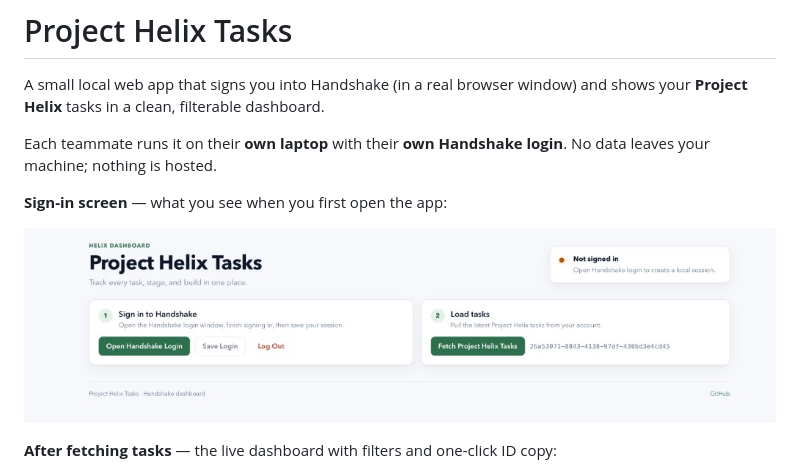
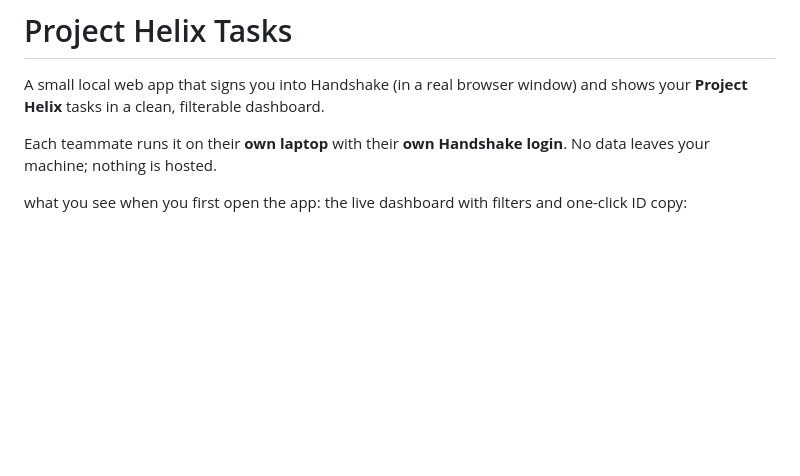
Before and after one commit to Rhy-Shah/helix-task-dashboard, a Markdown page: README.md, the part around the change. GitHub-like rendering; blank space fills up the shorter version.

Commit message:
Update README to remove sign-in screen section
Removed sign-in screen description and image from README.

```diff
--- a/README.md
+++ b/README.md
@@ -6,11 +6,7 @@ and shows your **Project Helix** tasks in a clean, filterable dashboard.
 Each teammate runs it on their **own laptop** with their **own Handshake login**.
 No data leaves your machine; nothing is hosted.
 
-**Sign-in screen** — what you see when you first open the app:
-
-![Sign-in screen](docs/images/dashboard.png)
-
-**After fetching tasks** — the live dashboard with filters and one-click ID copy:
+what you see when you first open the app: the live dashboard with filters and one-click ID copy:
 
 ![Live dashboard with tasks](docs/images/dashboard-loaded.png)
 
```
